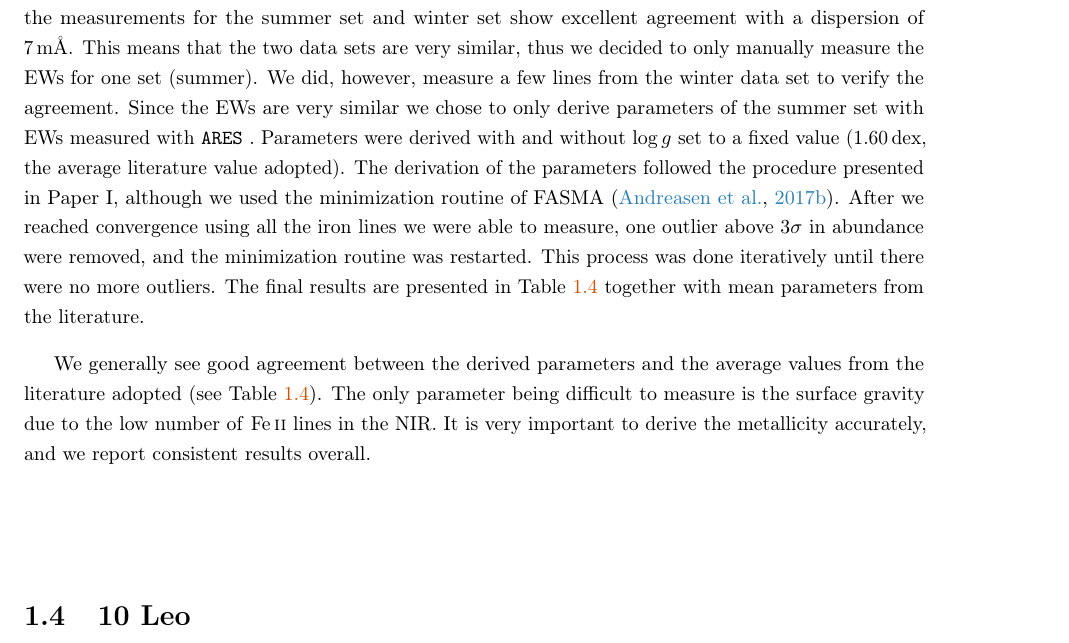
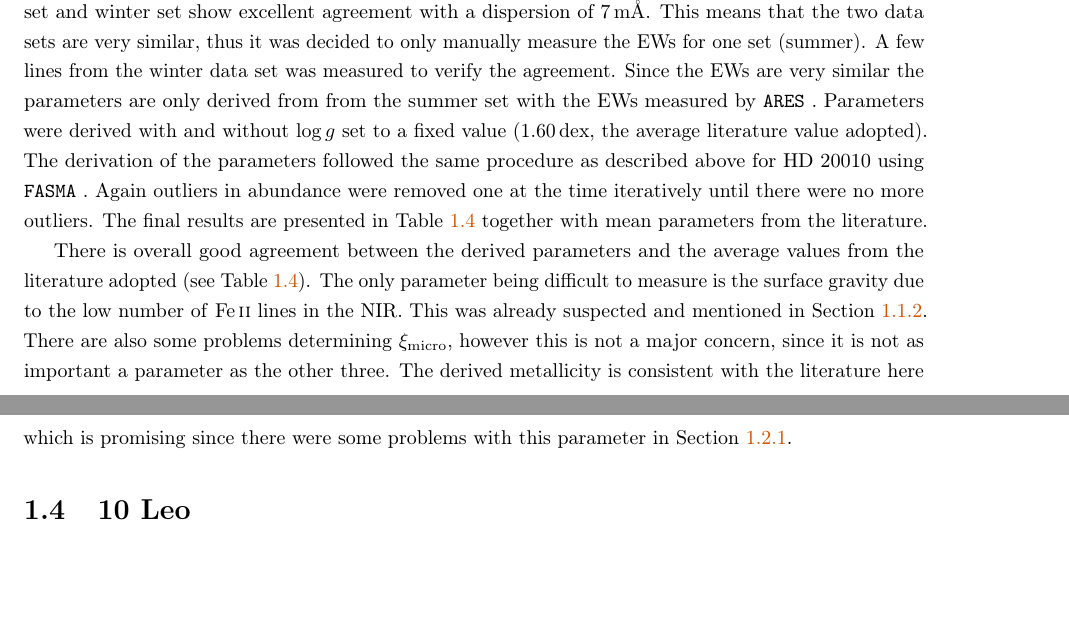
Before and after one commit to DanielAndreasen/Thesis, a LaTeX thesis (thesis.tex, which reads results.tex): part of page 20 of 24 before the commit and two parts of pages 20 and 21 of 24 after it, the two joined at a grey line, cut so that both start at the same text, the shorter picture padded with empty space. Compiled offline with pdfLaTeX; a missing bibliography style is replaced by a similar one.

Commit message:
Finished Arcturus minus the EW comparison figure

```diff
--- a/results.tex
+++ b/results.tex
@@ -519,24 +530,25 @@ atmospheric parameters as mentioned above.
 
 The atlas consists of both a summer observation set and a winter observation set. The two data sets
 have been obtained in order to minimise the effect of tellurics at different spectral regions. A
-comparison between the two sets of measured EWs - both the manual measurements using IRAF and the
-% automatic measurements using \ARES - are shown in Fig.~\ref{fig:EWcomp}. The automatic EW
+comparison between the two sets of measured EWs - both the manual measurements using \code{IRAF} and
+the automatic measurements using \ARES - are shown in \fref{fig:EWcomp}. The automatic EW
 measurements for the summer set and winter set show excellent agreement with a dispersion of
-\SI{7}{m\angstrom}. This means that the two data sets are very similar, thus we decided to only
-manually measure the EWs for one set (summer). We did, however, measure a few lines from the winter
-data set to verify the agreement. Since the EWs are very similar we chose to only derive parameters
-of the summer set with EWs measured with \ARES. Parameters were derived with and without $\log g$
-set to a fixed value (1.60\,dex, the average literature value adopted). The derivation of the
-parameters followed the procedure presented in Paper I, although we used the minimization routine of
-FASMA \citep{Andreasen2017a}. After we reached convergence using all the iron lines we were able to
-measure, one outlier above $3\sigma$ in abundance were removed, and the minimization routine was
-restarted. This process was done iteratively until there were no more outliers. The final results
-are presented in Table \ref{tab:results} together with mean parameters from the literature.
+\SI{7}{m\angstrom}. This means that the two data sets are very similar, thus it was decided to only
+manually measure the EWs for one set (summer). A few lines from the winter data set was measured to
+verify the agreement. Since the EWs are very similar the parameters are only derived from from the
+summer set with the EWs measured by \ARES. Parameters were derived with and without $\log g$ set to
+a fixed value (1.60\,dex, the average literature value adopted). The derivation of the parameters
+followed the same procedure as described above for HD 20010 using \FASMA. Again outliers in
+abundance were removed one at the time iteratively until there were no more outliers. The final
+results are presented in \tref{tab:results} together with mean parameters from the literature.
 
-We generally see good agreement between the derived parameters and the average values from the
-literature adopted (see Table \ref{tab:results}). The only parameter being difficult to measure is
-the surface gravity due to the low number of \ion{Fe}{II} lines in the NIR. It is very important to
-derive the metallicity accurately, and we report consistent results overall.
+There is overall good agreement between the derived parameters and the average values from the
+literature adopted (see \tref{tab:results}). The only parameter being difficult to measure is the
+surface gravity due to the low number of \ion{Fe}{II} lines in the NIR. This was already suspected
+and mentioned in \sref{sec:linelist_second}. There are also some problems determining
+$\xi_\mathrm{micro}$, however this is not a major concern, since it is not as important a parameter
+as the other three. The derived metallicity is consistent with the literature here which is promising
+since there were some problems with this parameter in \sref{sec:HD20010_first}.
 
 
 \section{10 Leo}
```
Also changed, not shown: results.tex (17 more changed lines).
